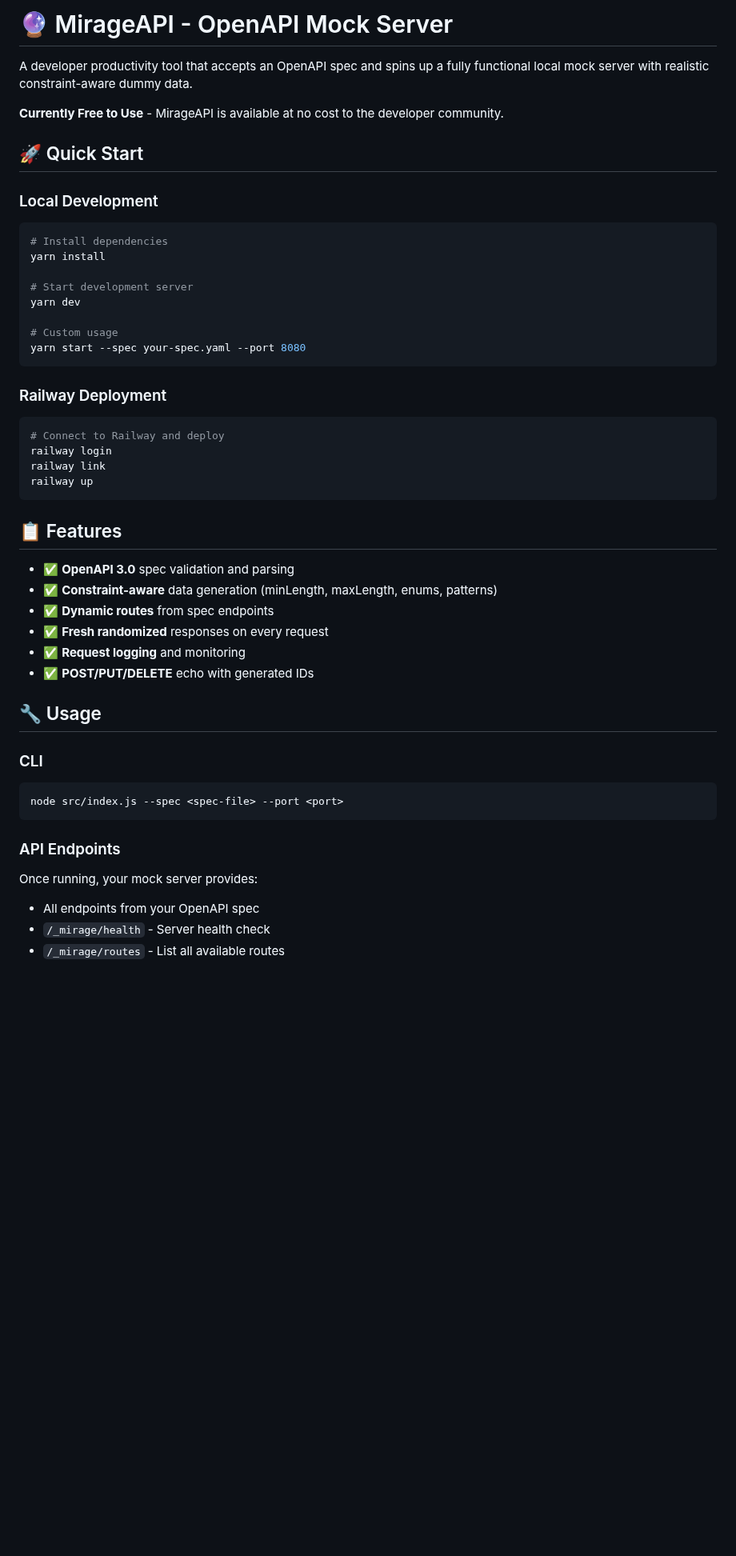
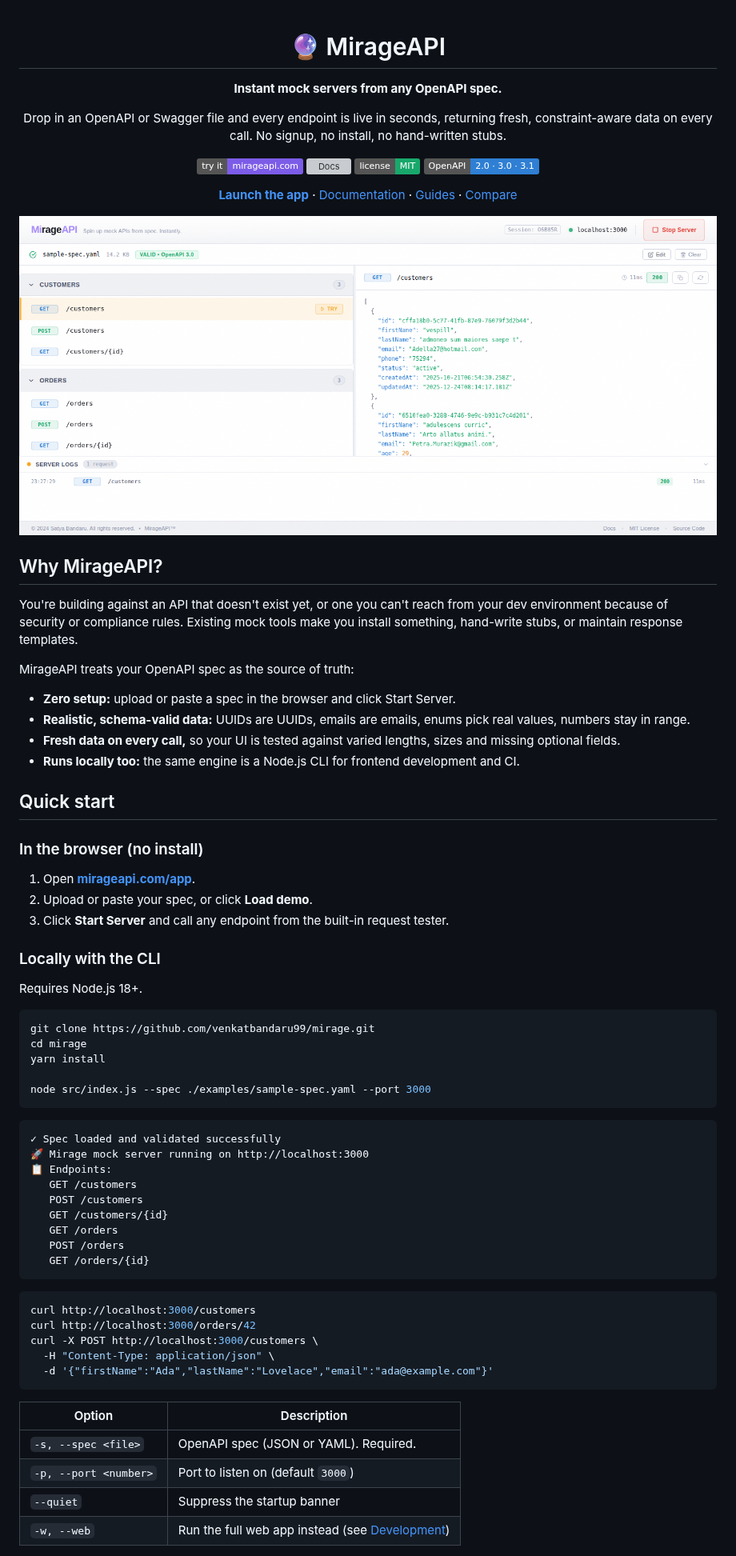
Before and after one commit to venkatbandaru99/Mirage, a Markdown page: README.md, the part around one of its changes. Shown at 80% size. Drawn GitHub-style; pictures changed too: docs/images/app-screenshot.png (added); badges without logos; blank space fills up the shorter version; grey boxes are pictures that could not be loaded.

````diff
--- a/README.md
+++ b/README.md
@@ -1,50 +1,77 @@
-# 🔮 MirageAPI - OpenAPI Mock Server
+<div align="center">
 
-A developer productivity tool that accepts an OpenAPI spec and spins up a fully functional local mock server with realistic constraint-aware dummy data.
+# 🔮 MirageAPI
 
-**Currently Free to Use** - MirageAPI is available at no cost to the developer community.
+**Instant mock servers from any OpenAPI spec.**
 
-## 🚀 Quick Start
+Drop in an OpenAPI or Swagger file and every endpoint is live in seconds, returning fresh, constraint-aware data on every call. No signup, no install, no hand-written stubs.
 
-### Local Development
+[![Try it live](https://img.shields.io/badge/try%20it-mirageapi.com-7C5CE8)](https://mirageapi.com/app/)
+[![Docs](https://img.shields.io/badge/docs-mirageapi.com%2Fdocs-14161E)](https://mirageapi.com/docs/)
+[![License: MIT](https://img.shields.io/badge/license-MIT-18A86B)](LICENSE)
+![OpenAPI 2.0 · 3.0 · 3.1](https://img.shields.io/badge/OpenAPI-2.0%20%C2%B7%203.0%20%C2%B7%203.1-2F7FD4)
+
+[**Launch the app**](https://mirageapi.com/app/) · [Documentation](https://mirageapi.com/docs/) · [Guides](https://mirageapi.com/guides/) · [Compare](https://mirageapi.com/compare/)
+
+<img src="docs/images/app-screenshot.png" alt="MirageAPI app: endpoints from the sample spec on the left, a generated JSON response on the right" width="900" />
+
+</div>
+
+## Why MirageAPI?
+
+You're building against an API that doesn't exist yet, or one you can't reach from your dev environment because of security or compliance rules. Existing mock tools make you install something, hand-write stubs, or maintain response templates.
+
+MirageAPI treats your OpenAPI spec as the source of truth:
+
+- **Zero setup:** upload or paste a spec in the browser and click Start Server.
+- **Realistic, schema-valid data:** UUIDs are UUIDs, emails are emails, enums pick real values, numbers stay in range.
+- **Fresh data on every call,** so your UI is tested against varied lengths, sizes and missing optional fields.
+- **Runs locally too:** the same engine is a Node.js CLI for frontend development and CI.
+
+## Quick start
+
+### In the browser (no install)
+
+1. Open **[mirageapi.com/app](https://mirageapi.com/app/)**.
+2. Upload or paste your spec, or click **Load demo**.
+3. Click **Start Server** and call any endpoint from the built-in request tester.
+
+### Locally with the CLI
+
+Requires Node.js 18+.
+
 ```bash
-# Install dependencies
+git clone https://github.com/venkatbandaru99/mirage.git
+cd mirage
 yarn install
 
-# Start development server
-yarn dev
-
-# Custom usage
-yarn start --spec your-spec.yaml --port 8080
+node src/index.js --spec ./examples/sample-spec.yaml --port 3000
 ```
 
-### Railway Deployment
-```bash
-# Connect to Railway and deploy
-railway login
-railway link
-railway up
+```text
+✓ Spec loaded and validated successfully
+🚀 Mirage mock server running on http://localhost:3000
+📋 Endpoints:
+   GET /customers
+   POST /customers
+   GET /customers/{id}
+   GET /orders
+   POST /orders
+   GET /orders/{id}
 ```
 
-## 📋 Features
-
-- ✅ **OpenAPI 3.0** spec validation and parsing
-- ✅ **Constraint-aware** data generation (minLength, maxLength, enums, patterns)
-- ✅ **Dynamic routes** from spec endpoints
-- ✅ **Fresh randomized** responses on every request
-- ✅ **Request logging** and monitoring
-- ✅ **POST/PUT/DELETE** echo with generated IDs
-
-## 🔧 Usage
-
-### CLI
 ```bash
-node src/index.js --spec <spec-file> --port <port>
+curl http://localhost:3000/customers
+curl http://localhost:3000/orders/42
+curl -X POST http://localhost:3000/customers \
+  -H "Content-Type: application/json" \
+  -d '{"firstName":"Ada","lastName":"Lovelace","email":"ada@example.com"}'
 ```
 
-### API Endpoints
-Once running, your mock server provides:
-- All endpoints from your OpenAPI spec
-- `/_mirage/health` - Server health check
-- `/_mirage/routes` - List all available routes
+| Option | Description |
+|---|---|
+| `-s, --spec <file>` | OpenAPI spec (JSON or YAML). Required. |
+| `-p, --port <number>` | Port to listen on (default `3000`) |
+| `--quiet` | Suppress the startup banner |
+| `-w, --web` | Run the full web app instead (see [Development](#development)) |
 
````
Also changed, not shown: other parts of README.md (+64 -55 lines).
